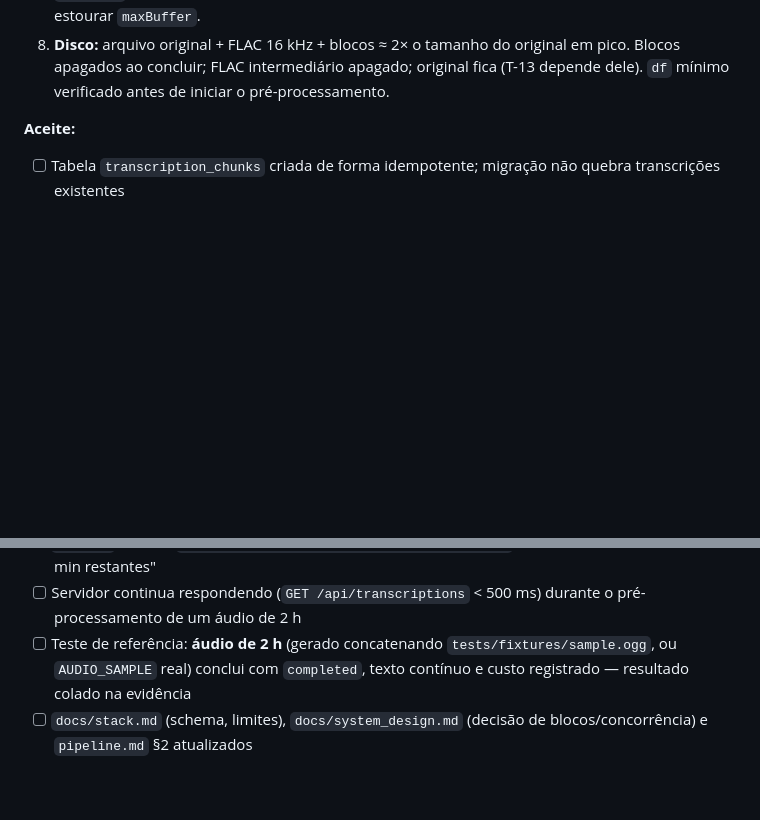
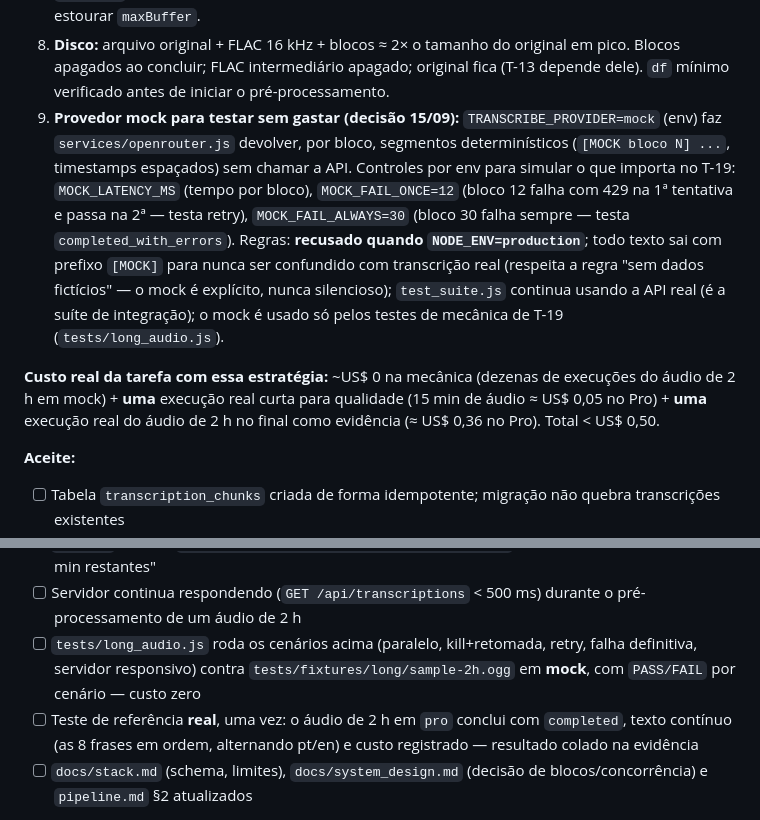
Before and after one commit to pedroleondev/transcreve.ai, a Markdown page: docs/TASKS.md, 2 parts joined by grey strips. Rendered like a GitHub page; blank space fills up the shorter version.

Commit message:
docs: T-19 ganha provedor mock para testar a mecanica de audio longo sem custo de API

```diff
--- a/docs/TASKS.md
+++ b/docs/TASKS.md
@@ -397,6 +397,9 @@ T-19 vai primeiro porque é a fundação de tudo que envolve 8 h de áudio: sem
 6. **Limites e validação:** Multer `limits: { fileSize: 5 GB, files: 50 }`; `ffprobe` na hora do upload — rejeita sem trilha de áudio, rejeita > 10 h, grava `duration_seconds` já no `INSERT`. Erro **por arquivo** (um inválido não derruba os outros 49).
 7. **Pré-processamento sem travar o servidor:** `ffmpeg` via `spawn` (stream), não `exec` com buffer; `loudnorm` em uma passada (não duas) — 10 h de áudio não podem segurar o event loop nem estourar `maxBuffer`.
 8. **Disco:** arquivo original + FLAC 16 kHz + blocos ≈ 2× o tamanho do original em pico. Blocos apagados ao concluir; FLAC intermediário apagado; original fica (T-13 depende dele). `df` mínimo verificado antes de iniciar o pré-processamento.
+9. **Provedor mock para testar sem gastar (decisão 15/09):** `TRANSCRIBE_PROVIDER=mock` (env) faz `services/openrouter.js` devolver, por bloco, segmentos determinísticos (`[MOCK bloco N] ...`, timestamps espaçados) sem chamar a API. Controles por env para simular o que importa no T-19: `MOCK_LATENCY_MS` (tempo por bloco), `MOCK_FAIL_ONCE=12` (bloco 12 falha com 429 na 1ª tentativa e passa na 2ª — testa retry), `MOCK_FAIL_ALWAYS=30` (bloco 30 falha sempre — testa `completed_with_errors`). Regras: **recusado quando `NODE_ENV=production`**; todo texto sai com prefixo `[MOCK]` para nunca ser confundido com transcrição real (respeita a regra "sem dados fictícios" — o mock é explícito, nunca silencioso); `test_suite.js` continua usando a API real (é a suíte de integração); o mock é usado só pelos testes de mecânica de T-19 (`tests/long_audio.js`).
+
+**Custo real da tarefa com essa estratégia:** ~US$ 0 na mecânica (dezenas de execuções do áudio de 2 h em mock) + **uma** execução real curta para qualidade (15 min de áudio ≈ US$ 0,05 no Pro) + **uma** execução real do áudio de 2 h no final como evidência (≈ US$ 0,36 no Pro). Total < US$ 0,50.
 
 **Aceite:**
 - [ ] Tabela `transcription_chunks` criada de forma idempotente; migração não quebra transcrições existentes
@@ -407,7 +410,8 @@ T-19 vai primeiro porque é a fundação de tudo que envolve 8 h de áudio: sem
 - [ ] Simular 429/timeout num bloco → retry com backoff, job conclui; simular falha definitiva → `completed_with_errors` com marcação explícita no texto
 - [ ] `/status` devolve `chunks_done/chunks_total/eta_seconds/stage`; UI mostra "Bloco 12 de 48 · ~9 min restantes"
 - [ ] Servidor continua respondendo (`GET /api/transcriptions` < 500 ms) durante o pré-processamento de um áudio de 2 h
-- [ ] Teste de referência: **áudio de 2 h** (gerado concatenando `tests/fixtures/sample.ogg`, ou `AUDIO_SAMPLE` real) conclui com `completed`, texto contínuo e custo registrado — resultado colado na evidência
+- [ ] `tests/long_audio.js` roda os cenários acima (paralelo, kill+retomada, retry, falha definitiva, servidor responsivo) contra `tests/fixtures/long/sample-2h.ogg` em **mock**, com `PASS/FAIL` por cenário — custo zero
+- [ ] Teste de referência **real**, uma vez: o áudio de 2 h em `pro` conclui com `completed`, texto contínuo (as 8 frases em ordem, alternando pt/en) e custo registrado — resultado colado na evidência
 - [ ] `docs/stack.md` (schema, limites), `docs/system_design.md` (decisão de blocos/concorrência) e `pipeline.md` §2 atualizados
 
 **Custo de referência (large-v3 a US$ 0,006/min):** 8 h/dia ≈ US$ 2,90; 22 dias ≈ US$ 63/mês. Em `pro` (turbo, US$ 0,003/min): metade. Sem limite de uso no sistema — o limite é o crédito da OpenRouter.
```
